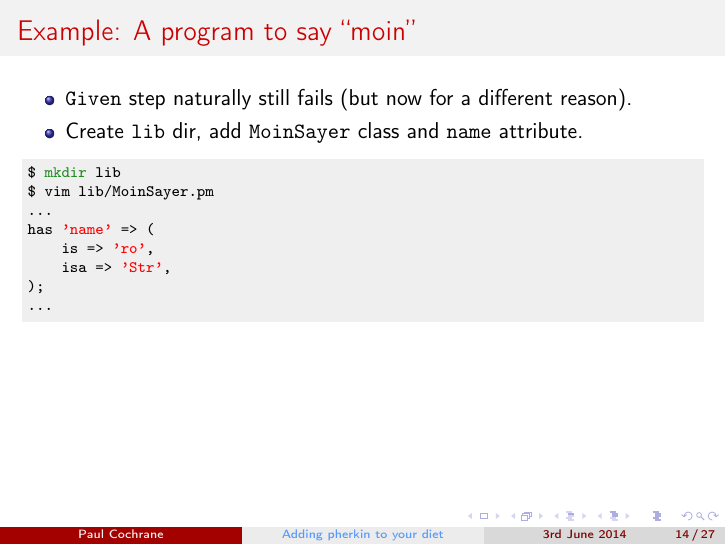
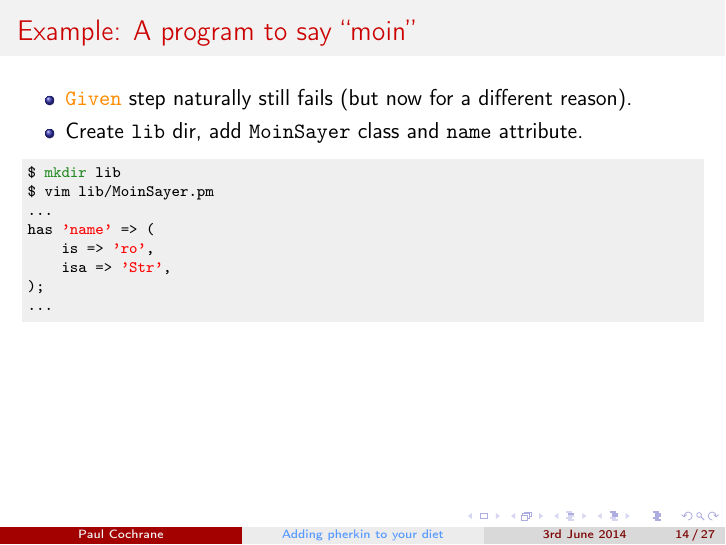
Before and after one commit to paultcochrane/bdd_perl_talk, LaTeX slides (bdd_perl.tex): page 14 of 27. Compiled offline with pdfLaTeX.

Commit message:
Syntax highlighting a command which got missed somehow

```diff
--- a/bdd_perl.tex
+++ b/bdd_perl.tex
@@ -419,7 +419,7 @@ Given qr/the name "(\w+)"/, func($context) {
 \frametitle{Example: A program to say ``moin''}
 
 \begin{itemize}
-    \item \ttt{Given} step naturally still fails (but now for a different
+    \item \ttt{\Given} step naturally still fails (but now for a different
         reason).
     \item Create \ttt{lib} dir, add \ttt{MoinSayer} class and \ttt{name}
         attribute.
```
